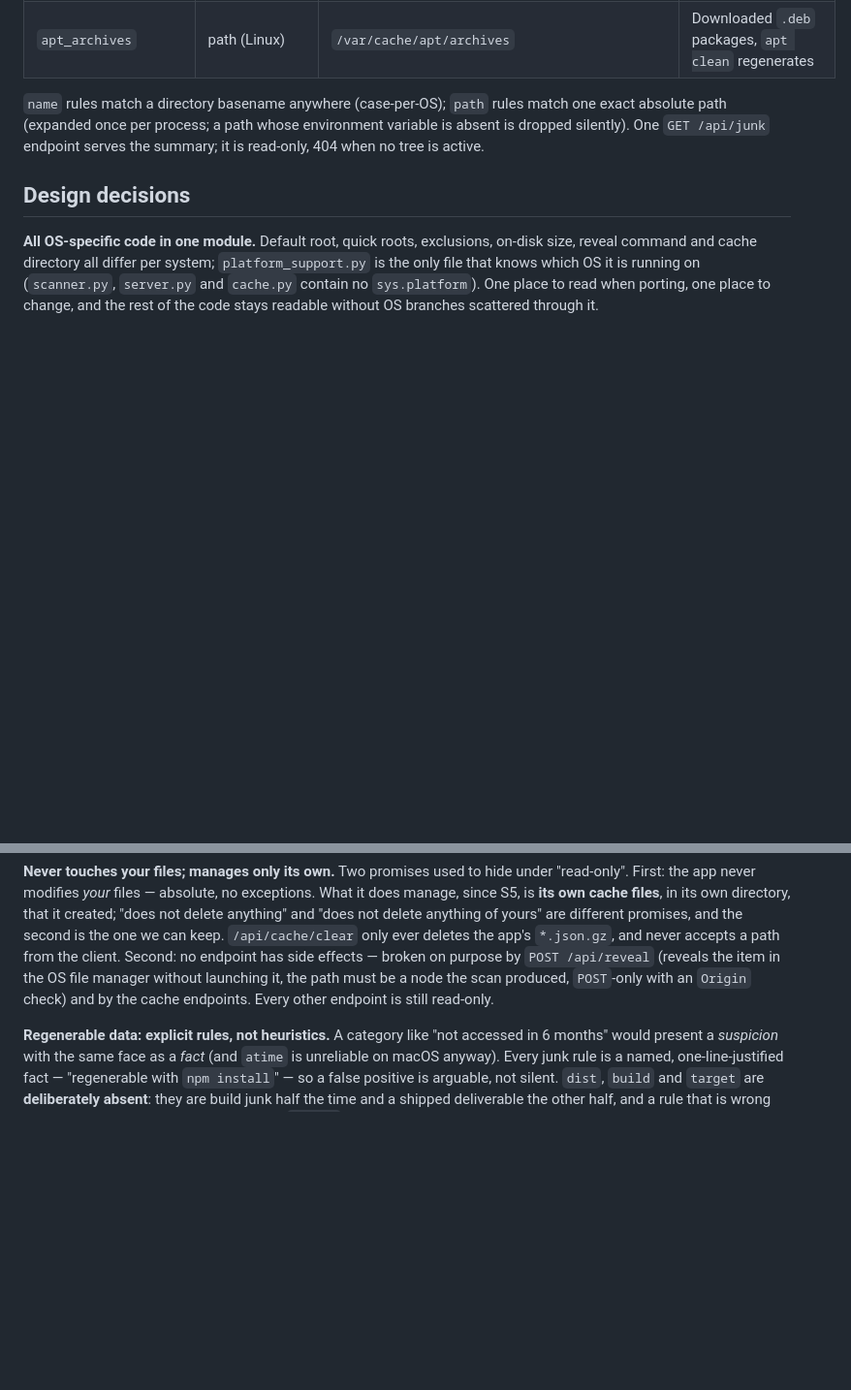
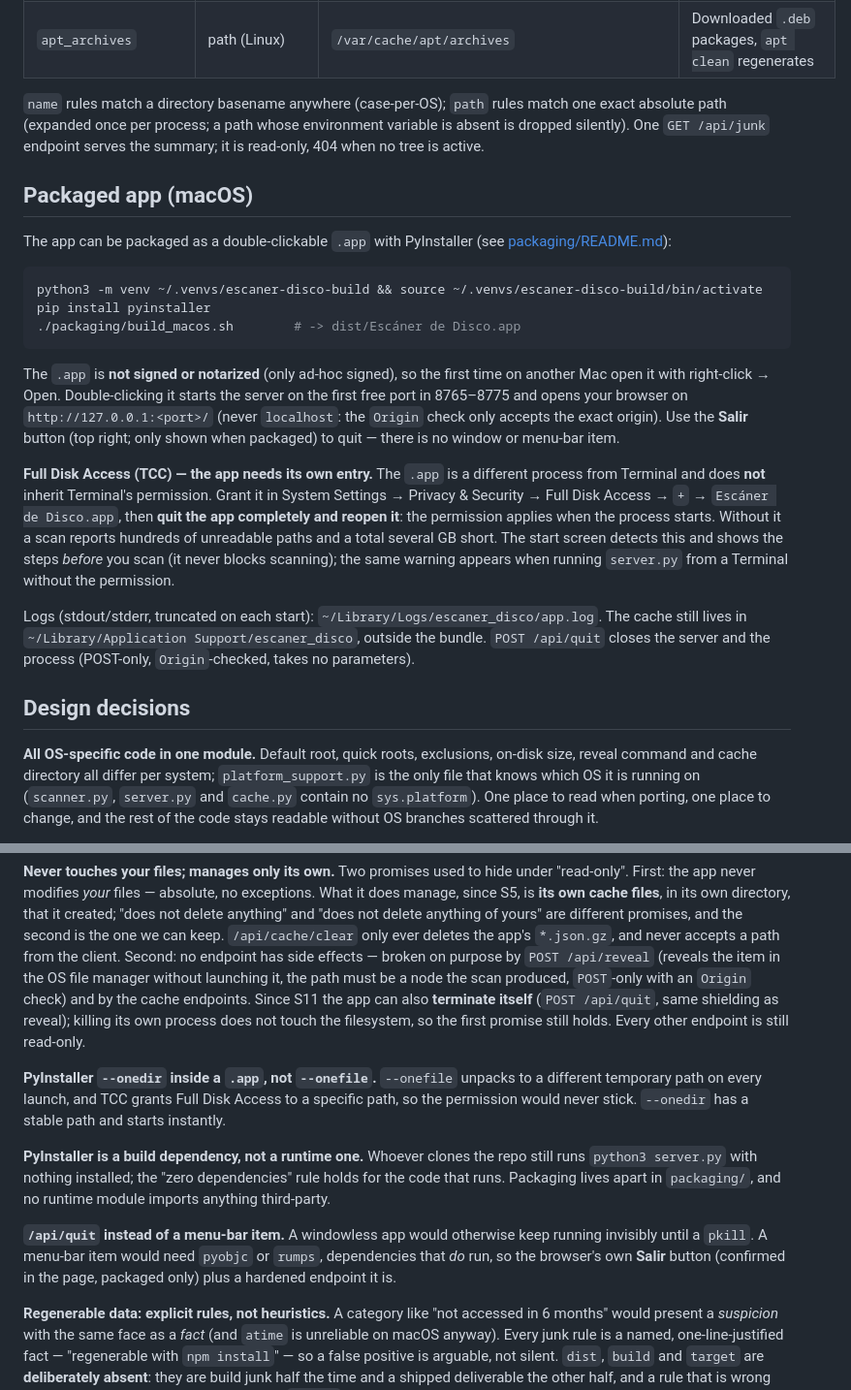
Before and after one commit to pATMosk19/escaner_disco, a Markdown page: README.md, 2 parts joined by grey strips. Shown at 97% size. GitHub-like rendering; blank space fills up the shorter version.

````diff
--- a/README.md
+++ b/README.md
@@ -203,6 +203,38 @@ match one exact absolute path (expanded once per process; a path whose
 environment variable is absent is dropped silently). One `GET /api/junk`
 endpoint serves the summary; it is read-only, 404 when no tree is active.
 
+## Packaged app (macOS)
+
+The app can be packaged as a double-clickable `.app` with PyInstaller (see
+[packaging/README.md](packaging/README.md)):
+
+```bash
+python3 -m venv ~/.venvs/escaner-disco-build && source ~/.venvs/escaner-disco-build/bin/activate
+pip install pyinstaller
+./packaging/build_macos.sh        # -> dist/Escáner de Disco.app
+```
+
+The `.app` is **not signed or notarized** (only ad-hoc signed), so the first time
+on another Mac open it with right-click → Open. Double-clicking it starts the
+server on the first free port in 8765–8775 and opens your browser on
+`http://127.0.0.1:<port>/` (never `localhost`: the `Origin` check only accepts
+the exact origin). Use the **Salir** button (top right; only shown when
+packaged) to quit — there is no window or menu-bar item.
+
+**Full Disk Access (TCC) — the app needs its own entry.** The `.app` is a
+different process from Terminal and does **not** inherit Terminal's permission.
+Grant it in System Settings → Privacy & Security → Full Disk Access → `+` →
+`Escáner de Disco.app`, then **quit the app completely and reopen it**: the
+permission applies when the process starts. Without it a scan reports hundreds
+of unreadable paths and a total several GB short. The start screen detects this
+and shows the steps *before* you scan (it never blocks scanning); the same
+warning appears when running `server.py` from a Terminal without the permission.
+
+Logs (stdout/stderr, truncated on each start): `~/Library/Logs/escaner_disco/app.log`.
+The cache still lives in `~/Library/Application Support/escaner_disco`, outside
+the bundle. `POST /api/quit` closes the server and the process (POST-only,
+`Origin`-checked, takes no parameters).
+
 ## Design decisions
 
 **All OS-specific code in one module.** Default root, quick roots, exclusions,
@@ -287,8 +319,25 @@ keep. `/api/cache/clear` only ever deletes the app's `*.json.gz`, and never
 accepts a path from the client. Second: no endpoint has side effects — broken on
 purpose by `POST /api/reveal` (reveals the item in the OS file manager without
 launching it, the path must be a node the scan produced, `POST`-only with an
-`Origin` check) and by the cache endpoints. Every other endpoint is still
-read-only.
+`Origin` check) and by the cache endpoints. Since S11 the app can also **terminate itself**
+(`POST /api/quit`, same shielding as reveal); killing its own process does not
+touch the filesystem, so the first promise still holds. Every other endpoint is
+still read-only.
+
+**PyInstaller `--onedir` inside a `.app`, not `--onefile`.** `--onefile` unpacks
+to a different temporary path on every launch, and TCC grants Full Disk Access to
+a specific path, so the permission would never stick. `--onedir` has a stable
+path and starts instantly.
+
+**PyInstaller is a build dependency, not a runtime one.** Whoever clones the repo
+still runs `python3 server.py` with nothing installed; the "zero dependencies"
+rule holds for the code that runs. Packaging lives apart in `packaging/`, and no
+runtime module imports anything third-party.
+
+**`/api/quit` instead of a menu-bar item.** A windowless app would otherwise
+keep running invisibly until a `pkill`. A menu-bar item would need `pyobjc` or
+`rumps`, dependencies that *do* run, so the browser's own **Salir** button
+(confirmed in the page, packaged only) plus a hardened endpoint it is.
 
 **Regenerable data: explicit rules, not heuristics.** A category like "not
 accessed in 6 months" would present a *suspicion* with the same face as a *fact*
````
Also changed, not shown: other parts of README.md (+3 -1 lines), README.es.md (+57 -3 lines), docs/PROMPT-S11.md (added, +280 -0 lines).
